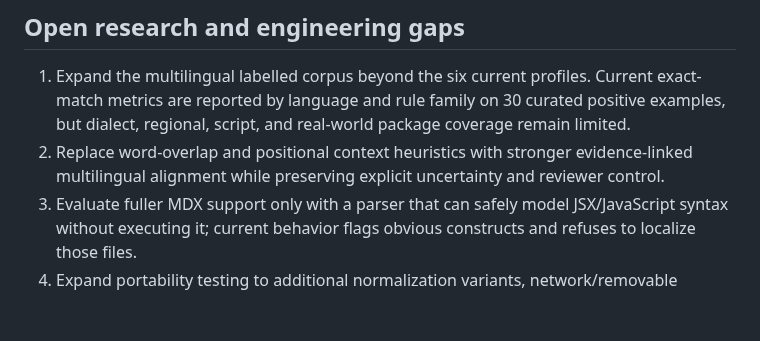
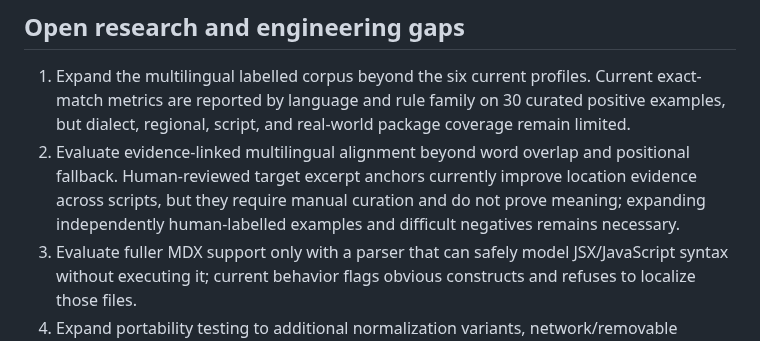
Before and after one commit to VireonNoctis/SkillTether, a Markdown page: docs/research-notes.md, the part around the change. GitHub-like rendering; blank space fills up the shorter version.

Commit message:
docs: refine multilingual alignment research gap

```diff
--- a/docs/research-notes.md
+++ b/docs/research-notes.md
@@ -63,7 +63,7 @@ BCP 47 tag structure is validated consistently across CLI/model/history surfaces
 ## Open research and engineering gaps
 
 1. Expand the multilingual labelled corpus beyond the six current profiles. Current exact-match metrics are reported by language and rule family on 30 curated positive examples, but dialect, regional, script, and real-world package coverage remain limited.
-2. Replace word-overlap and positional context heuristics with stronger evidence-linked multilingual alignment while preserving explicit uncertainty and reviewer control.
+2. Evaluate evidence-linked multilingual alignment beyond word overlap and positional fallback. Human-reviewed target excerpt anchors currently improve location evidence across scripts, but they require manual curation and do not prove meaning; expanding independently human-labelled examples and difficult negatives remains necessary.
 3. Evaluate fuller MDX support only with a parser that can safely model JSX/JavaScript syntax without executing it; current behavior flags obvious constructs and refuses to localize those files.
 4. Expand portability testing to additional normalization variants, network/removable filesystems, and platform-specific path semantics; the current path check covers common Windows name hazards and casefold/NFC collisions.
 5. Consider a typed component-based reviewer UI if the offline HTML workbench grows beyond its intentionally small scope.
```
